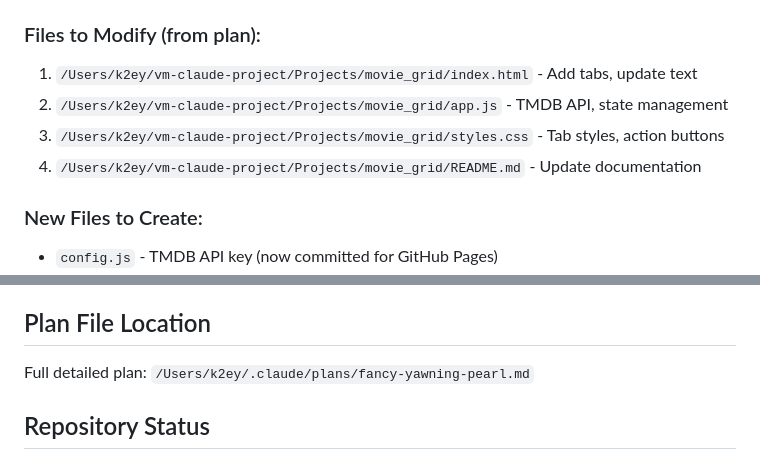
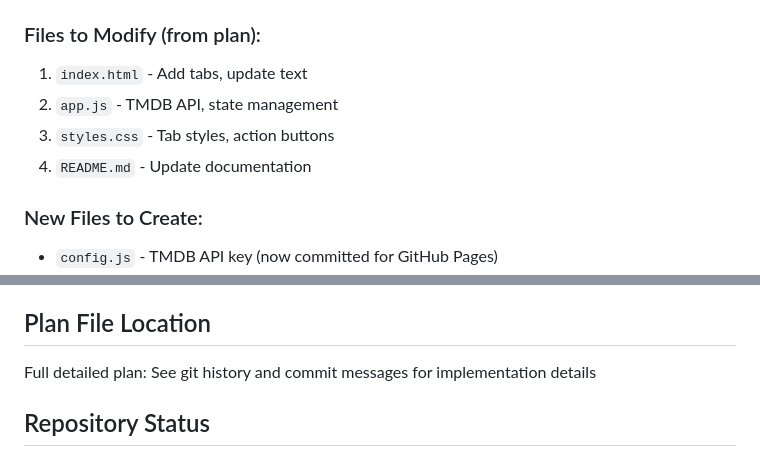
Before and after one commit to notAIbot/moviegrid, a Markdown page: CLAUDE.md, 2 parts joined by grey strips. Drawn GitHub-style.

Commit message:
Remove personal file paths from documentation
- Removed local file paths containing username from CLAUDE.md
- Changed absolute paths to relative paths for better portability
- Updated plan file location reference to point to git history
- Ensures no personal information is exposed in public repository

🐵 Generated by humans (notAIbot) in partnership with robots (Claude Sonnet)

```diff
--- a/CLAUDE.md
+++ b/CLAUDE.md
@@ -205,10 +205,10 @@ const gridState = {
 - `movieData_lastYear` - Remember last selected year
 
 ### Files to Modify (from plan):
-1. `/Users/k2ey/vm-claude-project/Projects/movie_grid/index.html` - Add tabs, update text
-2. `/Users/k2ey/vm-claude-project/Projects/movie_grid/app.js` - TMDB API, state management
-3. `/Users/k2ey/vm-claude-project/Projects/movie_grid/styles.css` - Tab styles, action buttons
-4. `/Users/k2ey/vm-claude-project/Projects/movie_grid/README.md` - Update documentation
+1. `index.html` - Add tabs, update text
+2. `app.js` - TMDB API, state management
+3. `styles.css` - Tab styles, action buttons
+4. `README.md` - Update documentation
 
 ### New Files to Create:
 - `config.js` - TMDB API key (now committed for GitHub Pages)
@@ -356,7 +356,7 @@ const gridState = {
 - TMDB Top 100 fetches movies by popularity, not by actual IMDB ratings (TMDB API limitation)
 
 ## Plan File Location
-Full detailed plan: `/Users/k2ey/.claude/plans/fancy-yawning-pearl.md`
+Full detailed plan: See git history and commit messages for implementation details
 
 ## Repository Status
 - **Branch:** main
```
